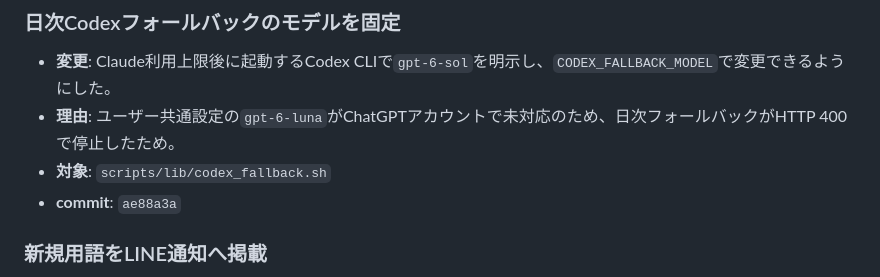
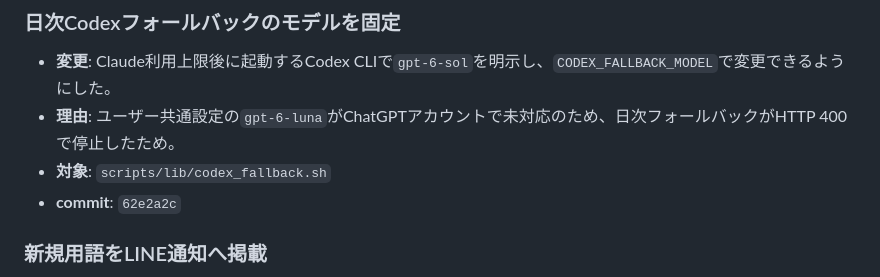
Before and after one commit to motoki4869/ai_news, a Markdown page: docs/CHANGELOG.md, the part around the change. Drawn GitHub-style.

Commit message:
Correct changelog commit reference

```diff
--- a/docs/CHANGELOG.md
+++ b/docs/CHANGELOG.md
@@ -11,7 +11,7 @@ ai_news の変更履歴。新しい日付を上に追記する。
 - **変更**: Claude利用上限後に起動するCodex CLIで`gpt-6-sol`を明示し、`CODEX_FALLBACK_MODEL`で変更できるようにした。
 - **理由**: ユーザー共通設定の`gpt-6-luna`がChatGPTアカウントで未対応のため、日次フォールバックがHTTP 400で停止したため。
 - **対象**: `scripts/lib/codex_fallback.sh`
-- **commit**: `ae88a3a`
+- **commit**: `62e2a2c`
 
 ### 新規用語をLINE通知へ掲載
 - **変更**: デイリーニュースから用語集へ追加した用語名と短い説明を、その日のLINE通知にも掲載するよう日次プロンプトを更新した。新規用語がない日は欄を省略し、同日再実行時は未commitの用語集差分から掲載対象を復元する。
```
